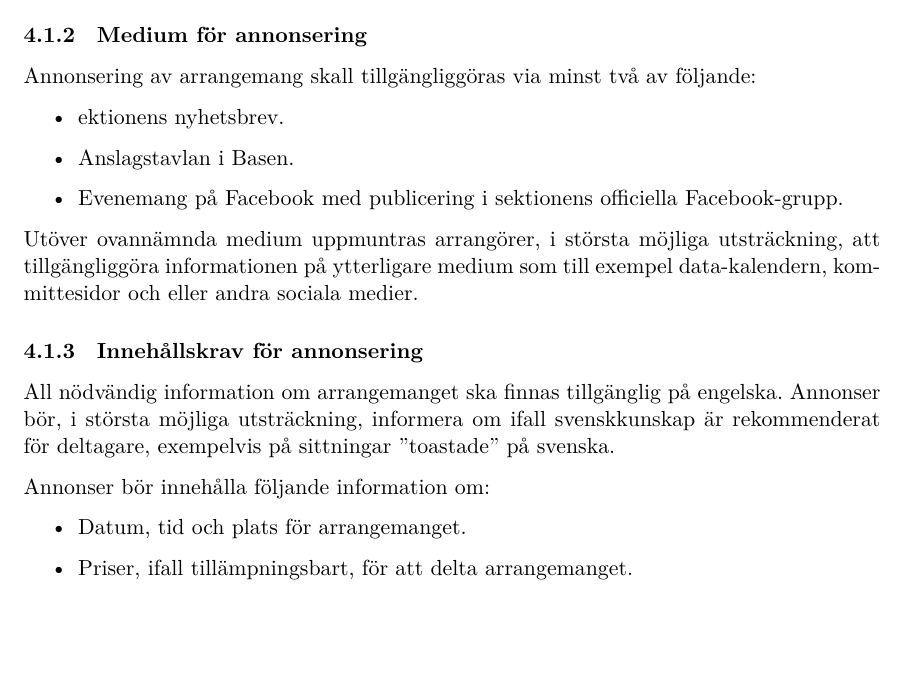
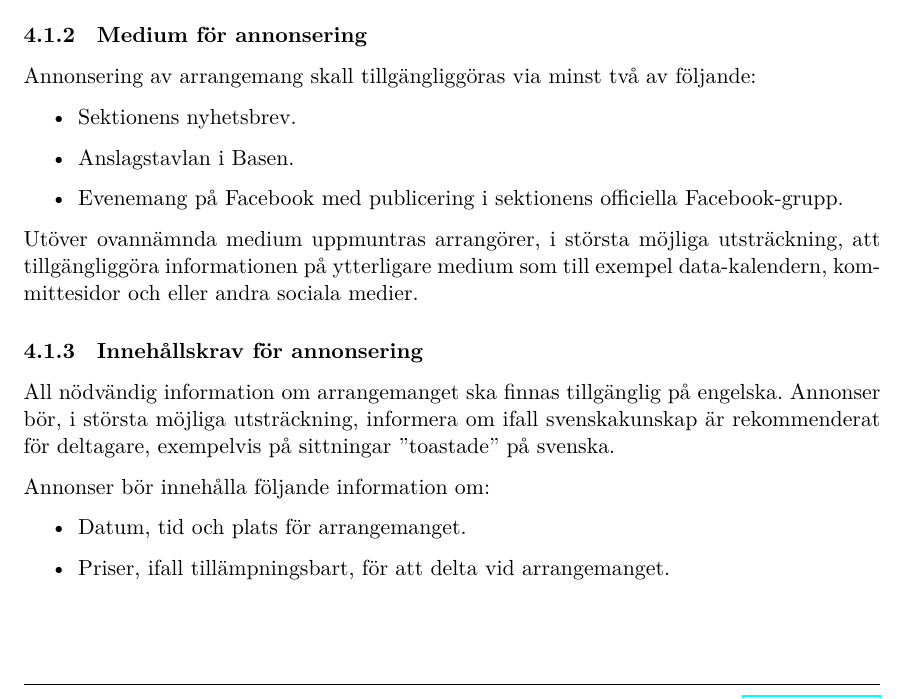
Before and after one commit to dtekcth/styrdokument, a LaTeX document (policy/Policy.tex, which reads policy/Kommunikationspolicy.tex): part of page 6 of 14, cut so that both start at the same text. Compiled offline with XeLaTeX.

Commit message:
Update Kommunikationspolicy.tex
Rättstavning och komplettering av ord.

```diff
--- a/policy/Kommunikationspolicy.tex
+++ b/policy/Kommunikationspolicy.tex
@@ -15,7 +15,7 @@ trots eventuell avsaknad av information.
 \subsubsection{Medium för annonsering}
 Annonsering av arrangemang skall tillgängliggöras via minst två av följande:
 \begin{itemize}
-    \item ektionens nyhetsbrev.
+    \item Sektionens nyhetsbrev.
     \item Anslagstavlan i Basen.
     \item Evenemang på Facebook med publicering i sektionens officiella Facebook-grupp.
 \end{itemize}
@@ -25,13 +25,13 @@ mittesidor och eller andra sociala medier.
 
 \subsubsection{Innehållskrav för annonsering}
 All nödvändig information om arrangemanget ska finnas tillgänglig på engelska. Annonser
-bör, i största möjliga utsträckning, informera om ifall svenskkunskap är rekommenderat
+bör, i största möjliga utsträckning, informera om ifall svenskakunskap är rekommenderat
 för deltagare, exempelvis på sittningar ”toastade” på svenska.
 
 Annonser bör innehålla följande information om:
 \begin{itemize}
     \item Datum, tid och plats för arrangemanget.
-    \item Priser, ifall tillämpningsbart, för att delta arrangemanget.
+    \item Priser, ifall tillämpningsbart, för att delta vid arrangemanget.
 \end{itemize}
 I sådana fall där innehållskravet ej kan uppnås som t.ex. om pris eller lokal ej är fastställd
 bör det istället framgå hur man förväntas bli informerad.
```
